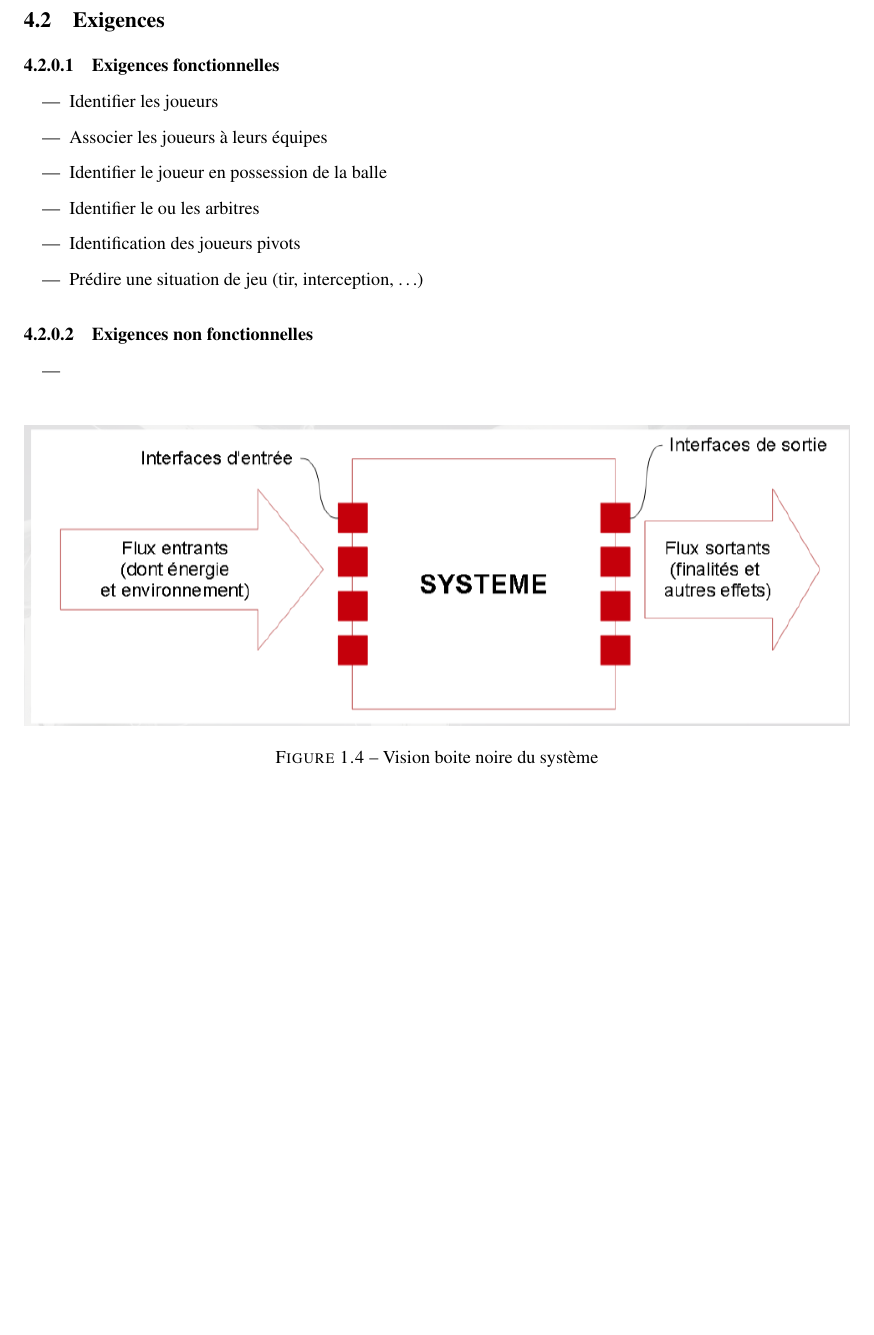
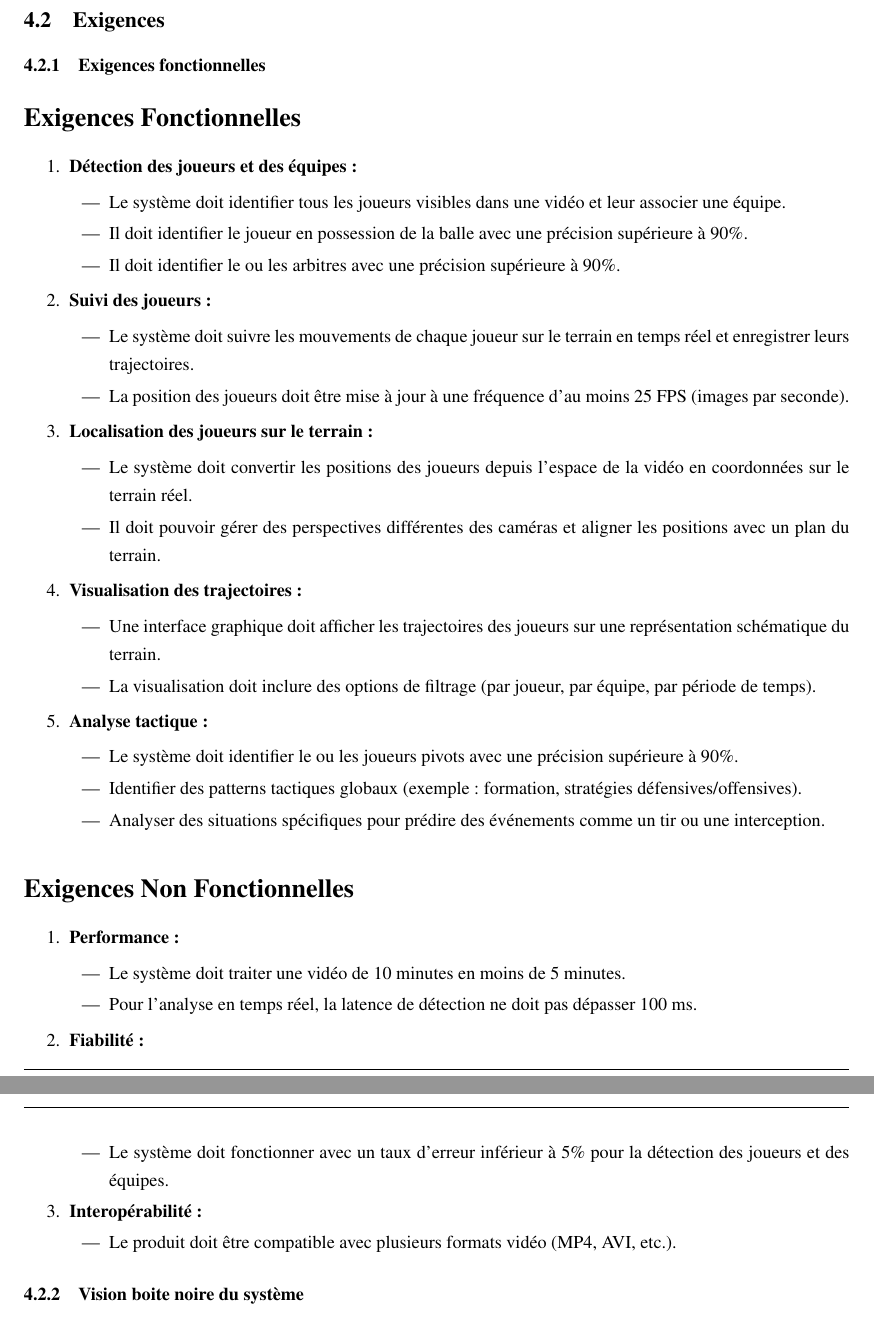
Before and after one commit to CedricDada/PIE, a LaTeX book (pie_rapport1.tex, which reads pie_rapport.tex): part of page 11 of 20 before the commit and two parts of pages 13 and 14 of 23 after it, the two joined at a grey line, cut so that both start at the same text, the shorter picture padded with empty space. Compiled offline with pdfLaTeX.

Commit message:
16-12-24 bis bis

```diff
--- a/pie_rapport.tex
+++ b/pie_rapport.tex
@@ -137,20 +143,61 @@ Nous avons un exemple de plan de prévention à la figure \ref{fig:plan_preventi
     \item
 \end{itemize}
 \subsection{Exigences}
-\paragraph{Exigences fonctionnelles}
-\begin{itemize}
-    \item Identifier les joueurs
-    \item Associer les joueurs à leurs équipes
-    \item Identifier le joueur en possession de la balle
-    \item Identifier le ou les arbitres
-    \item Identification des joueurs pivots
-    \item Prédire une situation de jeu (tir, interception, \dots)
-\end{itemize}
-\paragraph{Exigences non fonctionnelles}
-\begin{itemize}
-    \item
-\end{itemize}
-\paragraph{Vision boite noire du système}
+\subsubsection{Exigences fonctionnelles}
+\section*{Exigences Fonctionnelles}
+\begin{enumerate}
+    \item \textbf{Détection des joueurs et des équipes :}
+    \begin{itemize}
+        \item Le système doit identifier tous les joueurs visibles dans une vidéo et leur associer une équipe.
+        \item Il doit identifier le joueur en possession de la balle avec une précision supérieure à 90\%.
+        \item Il doit identifier le ou les arbitres avec une précision supérieure à 90\%.
+    \end{itemize}
+
+    \item \textbf{Suivi des joueurs :}
+    \begin{itemize}
+        \item Le système doit suivre les mouvements de chaque joueur sur le terrain en temps réel et enregistrer leurs trajectoires.
+        \item La position des joueurs doit être mise à jour à une fréquence d’au moins 25 FPS (images par seconde).
+    \end{itemize}
+
+    \item \textbf{Localisation des joueurs sur le terrain :}
+    \begin{itemize}
+        \item Le système doit convertir les positions des joueurs depuis l’espace de la vidéo en coordonnées sur le terrain réel.
+        \item Il doit pouvoir gérer des perspectives différentes des caméras et aligner les positions avec un plan du terrain.
+    \end{itemize}
+
+    \item \textbf{Visualisation des trajectoires :}
+    \begin{itemize}
+        \item Une interface graphique doit afficher les trajectoires des joueurs sur une représentation schématique du terrain.
+        \item La visualisation doit inclure des options de filtrage (par joueur, par équipe, par période de temps).
+    \end{itemize}
+
+    \item \textbf{Analyse tactique :}
+    \begin{itemize}
+        \item Le système doit identifier le ou les joueurs pivots avec une précision supérieure à 90\%.
+        \item Identifier des patterns tactiques globaux (exemple : formation, stratégies défensives/offensives).
+        \item Analyser des situations spécifiques pour prédire des événements comme un tir ou une interception.
+    \end{itemize}
+\end{enumerate}
+
+\section*{Exigences Non Fonctionnelles}
+\begin{enumerate}
+    \item \textbf{Performance :}
+    \begin{itemize}
+        \item Le système doit traiter une vidéo de 10 minutes en moins de 5 minutes.
+        \item Pour l’analyse en temps réel, la latence de détection ne doit pas dépasser 100 ms.
+    \end{itemize}
+
+    \item \textbf{Fiabilité :}
+    \begin{itemize}
+        \item Le système doit fonctionner avec un taux d’erreur inférieur à 5\% pour la détection des joueurs et des équipes.
+    \end{itemize}
+
+    \item \textbf{Interopérabilité :}
+    \begin{itemize}
+        \item Le produit doit être compatible avec plusieurs formats vidéo (MP4, AVI, etc.).
+    \end{itemize}
+\end{enumerate}
+\subsubsection{Vision boite noire du système}
 \begin{figure}[!h]
     \begin{center}
         \includegraphics[scale=0.5]{images/boite_noire.png}
```
Also changed, not shown: pie_rapport1.tex (+2 -2 lines), images/TactIAque.pdf (added), images/TactIAque_pert.jpg (added), images/tactIAque_fast.png (added), images/tactIAque_gantt.png (added), images/tactIAque_wbs.png (added), pie_rapport.tex (105 more changed lines), 17 other files.
